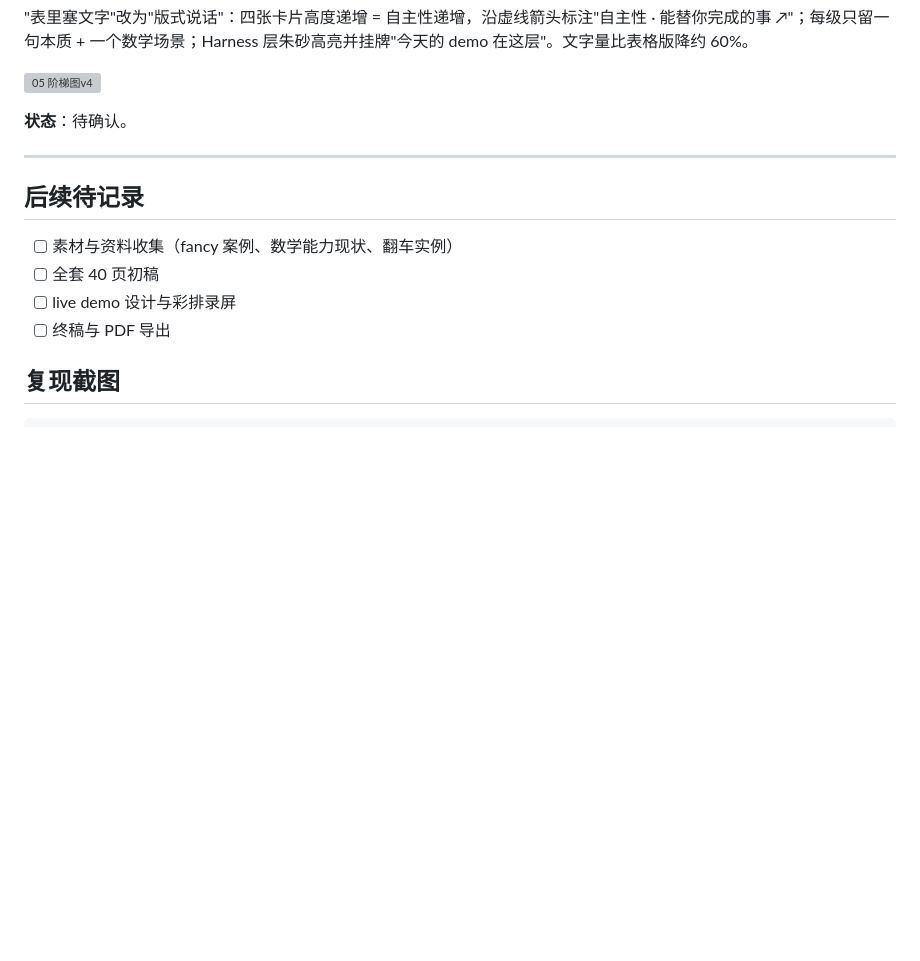
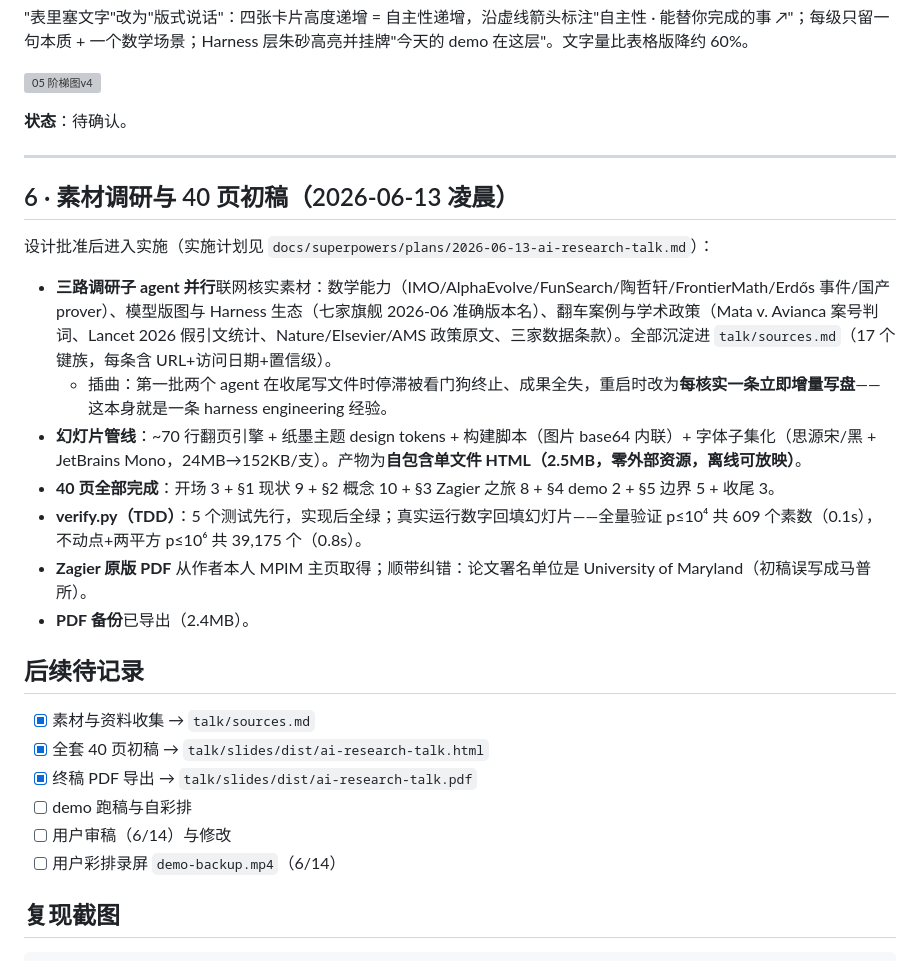
Before and after one commit to wuhao0120/Risk-aware-RL, a Markdown page: talk/making-of/制作实录.md, the part around the change. GitHub-like rendering; blank space fills up the shorter version; grey boxes are pictures that could not be loaded.

Commit message:
talk: 全卷审校(folio/台账对账) + PDF导出 + 实录更新

```diff
--- a/talk/making-of/制作实录.md
+++ b/talk/making-of/制作实录.md
@@ -83,12 +83,26 @@ Claude 给出三个方向的"真实完成度样张"（每个方向：封面 +
 
 ---
 
+## 6 · 素材调研与 40 页初稿（2026-06-13 凌晨）
+
+设计批准后进入实施（实施计划见 `docs/superpowers/plans/2026-06-13-ai-research-talk.md`）：
+
+- **三路调研子 agent 并行**联网核实素材：数学能力（IMO/AlphaEvolve/FunSearch/陶哲轩/FrontierMath/Erdős 事件/国产 prover）、模型版图与 Harness 生态（七家旗舰 2026-06 准确版本名）、翻车案例与学术政策（Mata v. Avianca 案号判词、Lancet 2026 假引文统计、Nature/Elsevier/AMS 政策原文、三家数据条款）。全部沉淀进 `talk/sources.md`（17 个键族，每条含 URL+访问日期+置信级）。
+  - 插曲：第一批两个 agent 在收尾写文件时停滞被看门狗终止、成果全失，重启时改为**每核实一条立即增量写盘**——这本身就是一条 harness engineering 经验。
+- **幻灯片管线**：~70 行翻页引擎 + 纸墨主题 design tokens + 构建脚本（图片 base64 内联）+ 字体子集化（思源宋/黑 + JetBrains Mono，24MB→152KB/支）。产物为**自包含单文件 HTML（2.5MB，零外部资源，离线可放映）**。
+- **40 页全部完成**：开场 3 + §1 现状 9 + §2 概念 10 + §3 Zagier 之旅 8 + §4 demo 2 + §5 边界 5 + 收尾 3。
+- **verify.py（TDD）**：5 个测试先行，实现后全绿；真实运行数字回填幻灯片——全量验证 p≤10⁴ 共 609 个素数（0.1s），不动点+两平方 p≤10⁶ 共 39,175 个（0.8s）。
+- **Zagier 原版 PDF** 从作者本人 MPIM 主页取得；顺带纠错：论文署名单位是 University of Maryland（初稿误写成马普所）。
+- **PDF 备份**已导出（2.4MB）。
+
 ## 后续待记录
 
-- [ ] 素材与资料收集（fancy 案例、数学能力现状、翻车实例）
-- [ ] 全套 40 页初稿
-- [ ] live demo 设计与彩排录屏
-- [ ] 终稿与 PDF 导出
+- [x] 素材与资料收集 → `talk/sources.md`
+- [x] 全套 40 页初稿 → `talk/slides/dist/ai-research-talk.html`
+- [x] 终稿 PDF 导出 → `talk/slides/dist/ai-research-talk.pdf`
+- [ ] demo 跑稿与自彩排
+- [ ] 用户审稿（6/14）与修改
+- [ ] 用户彩排录屏 `demo-backup.mp4`（6/14）
 
 ## 复现截图
 
```
Also changed, not shown: talk/sources.md (+1 -0 lines).
